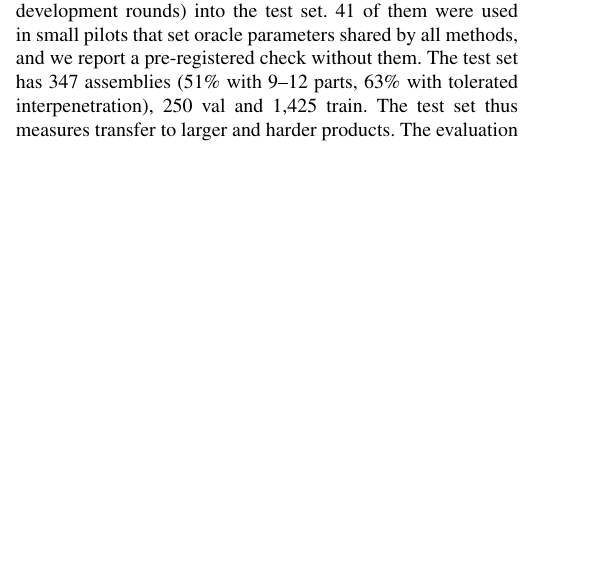
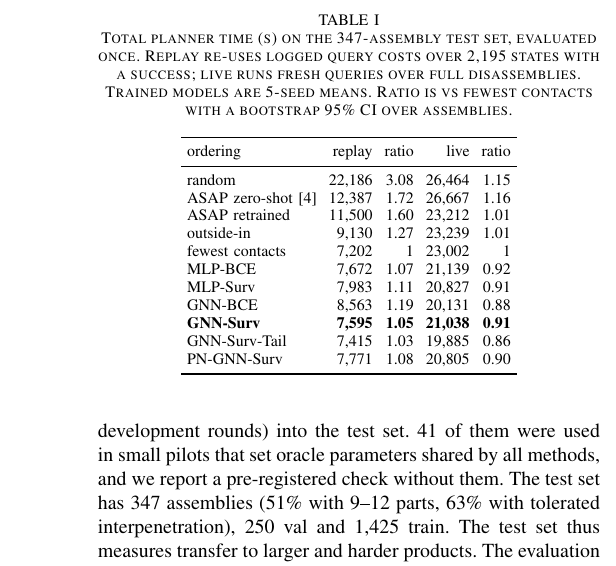
Before and after one commit to AaronChandler976/curved-path-puzzle-solver, a LaTeX paper (paper/main.tex): part of one column of page 2 of 4 before the commit and part of one column of page 3 of 4 after it, cut at the place of the change, the shorter picture padded with empty space. Compiled offline with pdfLaTeX.

Commit message:
paper: abstract (243 words) and main results table

```diff
--- a/paper/main.tex
+++ b/paper/main.tex
@@ -172,7 +184,34 @@ rule was fixed in advance: GNN-Surv beats the best heuristic (chosen on validati
 CI lies below 1 \emph{and} the Holm-adjusted test is significant with a negative HL difference.
 
 \subsection{Main result (test, replay)}
-TABLE-MAIN-PENDING
+\begin{table}[t]
+\centering
+\caption{Total planner time (s) on the 347-assembly test set, evaluated once. Replay re-uses logged query costs over
+2{,}195 states with a success; live runs fresh queries over full disassemblies. Trained models are 5-seed means. Ratio
+is vs fewest contacts with a bootstrap 95\% CI over assemblies.}
+\label{tab:main}
+\footnotesize
+\setlength{\tabcolsep}{3pt}
+\begin{tabular}{lrrrr}
+\toprule
+ordering & replay & ratio & live & ratio \\
+\midrule
+random & 22{,}186 & 3.08 & 26{,}464 & 1.15\\
+ASAP zero-shot~\cite{tian2024asap} & 12{,}387 & 1.72 & 26{,}667 & 1.16\\
+ASAP retrained & 11{,}500 & 1.60 & 23{,}212 & 1.01\\
+outside-in & 9{,}130 & 1.27 & 23{,}239 & 1.01\\
+fewest contacts & 7{,}202 & 1 & 23{,}002 & 1\\
+MLP-BCE & 7{,}672 & 1.07 & 21{,}139 & 0.92\\
+MLP-Surv & 7{,}983 & 1.11 & 20{,}827 & 0.91\\
+GNN-BCE & 8{,}563 & 1.19 & 20{,}131 & 0.88\\
+\textbf{GNN-Surv} & \textbf{7{,}595} & \textbf{1.05} & \textbf{21{,}038} & \textbf{0.91}\\
+GNN-Surv-Tail & 7{,}415 & 1.03 & 19{,}885 & 0.86\\
+PN-GNN-Surv & 7{,}771 & 1.08 & 20{,}805 & 0.90\\
+\bottomrule
+\end{tabular}
+\end{table}
+
+GNN-Surv vs fewest contacts: replay 1.055 [0.887, 1.257], Holm $p=0.43$; live 0.915 [0.819, 1.015], Holm $p=0.13$.
 
 GNN-Surv takes 7{,}595\,s against 22{,}186\,s for random, 12{,}387\,s for ASAP zero-shot and 11{,}500\,s for ASAP
 retrained on our labels with its own objective (ratios 0.342, 0.613 and 0.660; all Holm $p<10^{-5}$, HL $<0$). Against
```
Also changed, not shown: paper/main.tex (14 more changed lines).
